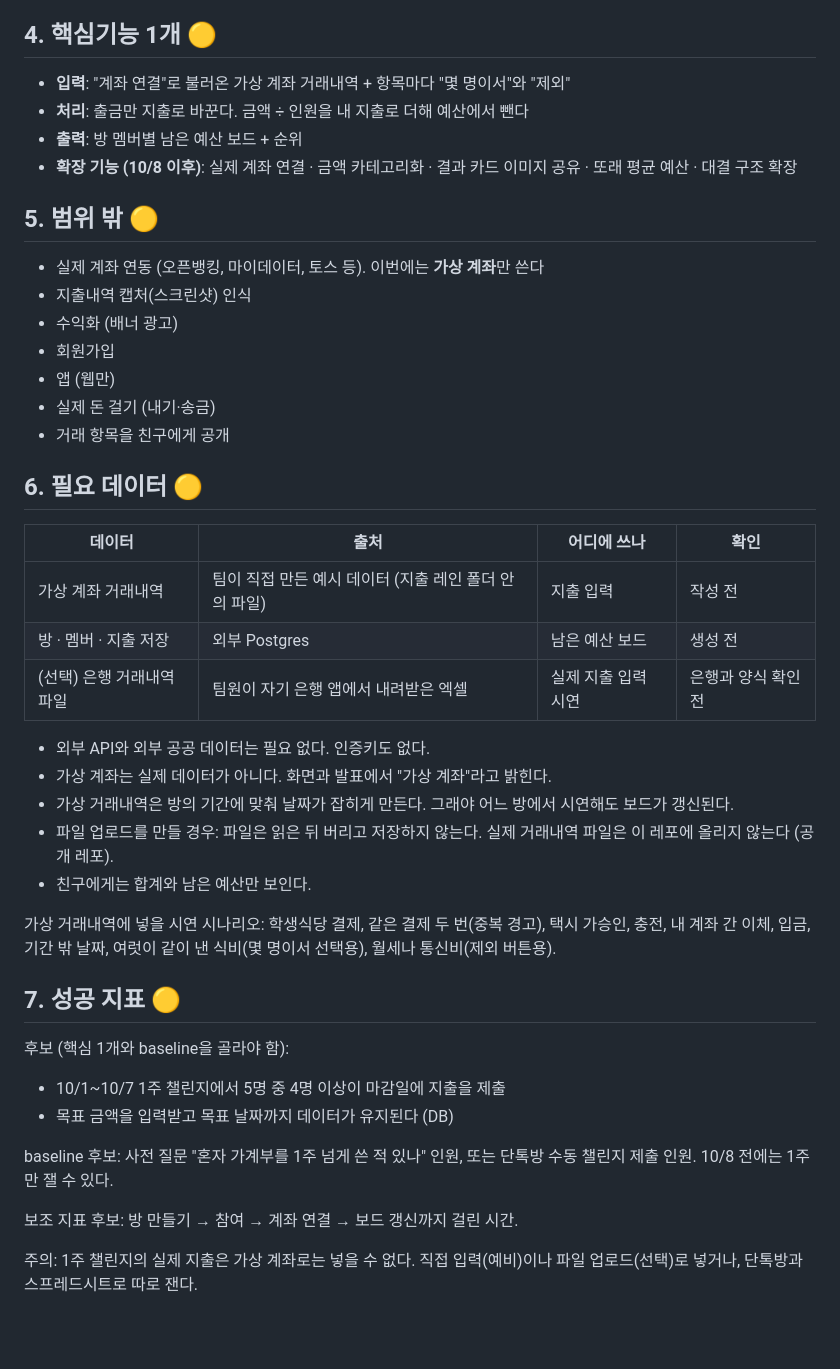
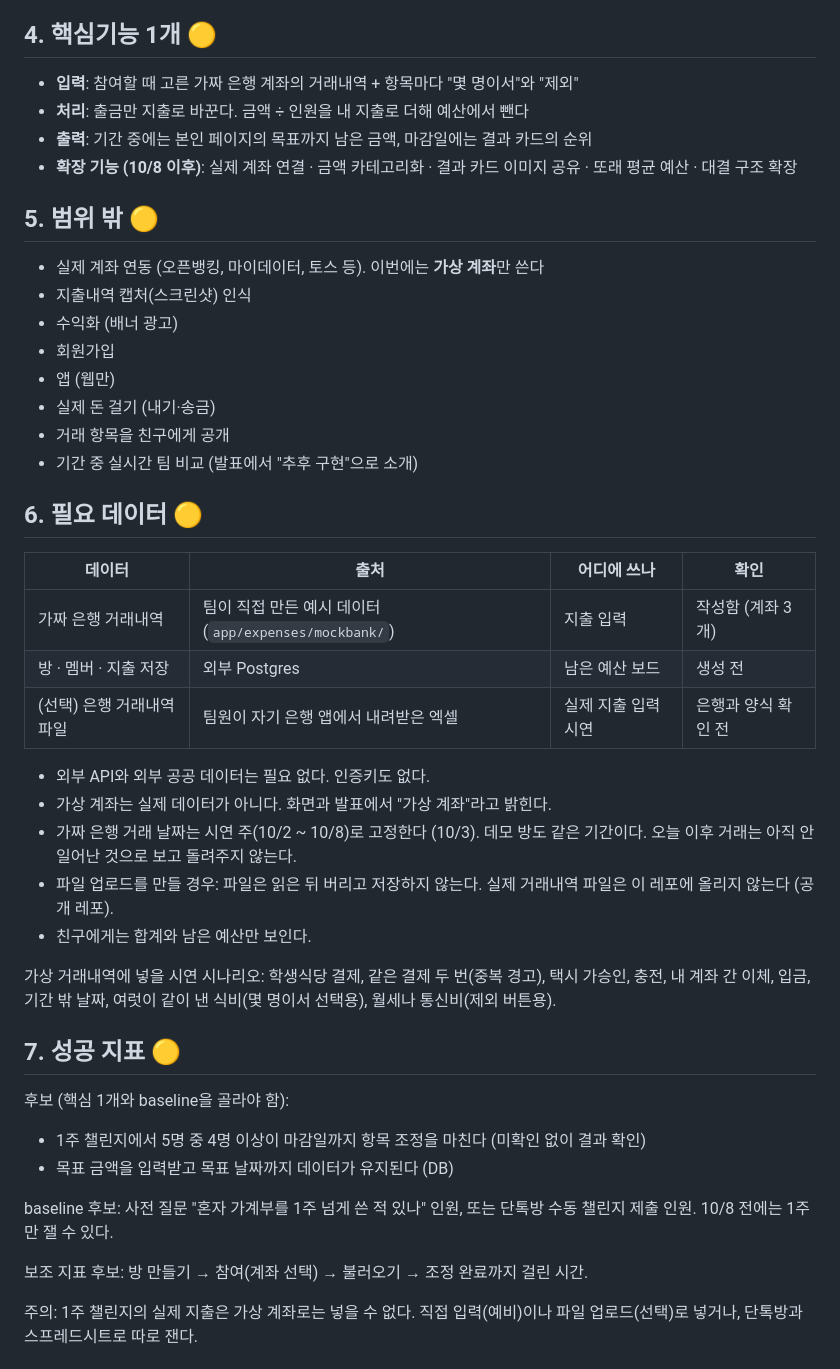
Before and after one commit to dks073000-commit/SPAN-team, a Markdown page: docs/PRD.md, the part around one of its changes. Rendered like a GitHub page; blank space fills up the shorter version.

```diff
--- a/docs/PRD.md
+++ b/docs/PRD.md
@@ -48,9 +52,9 @@
 
 ## 4. 핵심기능 1개 🟡
 
-- **입력**: "계좌 연결"로 불러온 가상 계좌 거래내역 + 항목마다 "몇 명이서"와 "제외"
+- **입력**: 참여할 때 고른 가짜 은행 계좌의 거래내역 + 항목마다 "몇 명이서"와 "제외"
 - **처리**: 출금만 지출로 바꾼다. 금액 ÷ 인원을 내 지출로 더해 예산에서 뺀다
-- **출력**: 방 멤버별 남은 예산 보드 + 순위
+- **출력**: 기간 중에는 본인 페이지의 목표까지 남은 금액, 마감일에는 결과 카드의 순위
 - **확장 기능 (10/8 이후)**: 실제 계좌 연결 · 금액 카테고리화 · 결과 카드 이미지 공유 · 또래 평균 예산 · 대결 구조 확장
 
 ## 5. 범위 밖 🟡
@@ -62,18 +66,19 @@
 - 앱 (웹만)
 - 실제 돈 걸기 (내기·송금)
 - 거래 항목을 친구에게 공개
+- 기간 중 실시간 팀 비교 (발표에서 "추후 구현"으로 소개)
 
 ## 6. 필요 데이터 🟡
 
 | 데이터 | 출처 | 어디에 쓰나 | 확인 |
 |---|---|---|---|
-| 가상 계좌 거래내역 | 팀이 직접 만든 예시 데이터 (지출 레인 폴더 안의 파일) | 지출 입력 | 작성 전 |
+| 가짜 은행 거래내역 | 팀이 직접 만든 예시 데이터 (`app/expenses/mockbank/`) | 지출 입력 | 작성함 (계좌 3개) |
 | 방 · 멤버 · 지출 저장 | 외부 Postgres | 남은 예산 보드 | 생성 전 |
 | (선택) 은행 거래내역 파일 | 팀원이 자기 은행 앱에서 내려받은 엑셀 | 실제 지출 입력 시연 | 은행과 양식 확인 전 |
 
 - 외부 API와 외부 공공 데이터는 필요 없다. 인증키도 없다.
 - 가상 계좌는 실제 데이터가 아니다. 화면과 발표에서 "가상 계좌"라고 밝힌다.
-- 가상 거래내역은 방의 기간에 맞춰 날짜가 잡히게 만든다. 그래야 어느 방에서 시연해도 보드가 갱신된다.
+- 가짜 은행 거래 날짜는 시연 주(10/2 ~ 10/8)로 고정한다 (10/3). 데모 방도 같은 기간이다. 오늘 이후 거래는 아직 안 일어난 것으로 보고 돌려주지 않는다.
 - 파일 업로드를 만들 경우: 파일은 읽은 뒤 버리고 저장하지 않는다. 실제 거래내역 파일은 이 레포에 올리지 않는다 (공개 레포).
 - 친구에게는 합계와 남은 예산만 보인다.
 
@@ -83,12 +88,12 @@
 
 후보 (핵심 1개와 baseline을 골라야 함):
 
-- 10/1~10/7 1주 챌린지에서 5명 중 4명 이상이 마감일에 지출을 제출
+- 1주 챌린지에서 5명 중 4명 이상이 마감일까지 항목 조정을 마친다 (미확인 없이 결과 확인)
 - 목표 금액을 입력받고 목표 날짜까지 데이터가 유지된다 (DB)
 
 baseline 후보: 사전 질문 "혼자 가계부를 1주 넘게 쓴 적 있나" 인원, 또는 단톡방 수동 챌린지 제출 인원. 10/8 전에는 1주만 잴 수 있다.
 
-보조 지표 후보: 방 만들기 → 참여 → 계좌 연결 → 보드 갱신까지 걸린 시간.
+보조 지표 후보: 방 만들기 → 참여(계좌 선택) → 불러오기 → 조정 완료까지 걸린 시간.
 
 주의: 1주 챌린지의 실제 지출은 가상 계좌로는 넣을 수 없다. 직접 입력(예비)이나 파일 업로드(선택)로 넣거나, 단톡방과 스프레드시트로 따로 잰다.
 
```
Also changed, not shown: other parts of docs/PRD.md (+30 -17 lines), CLAUDE.md (+7 -7 lines), docs/BUILD_ORDER.md (+33 -23 lines).
